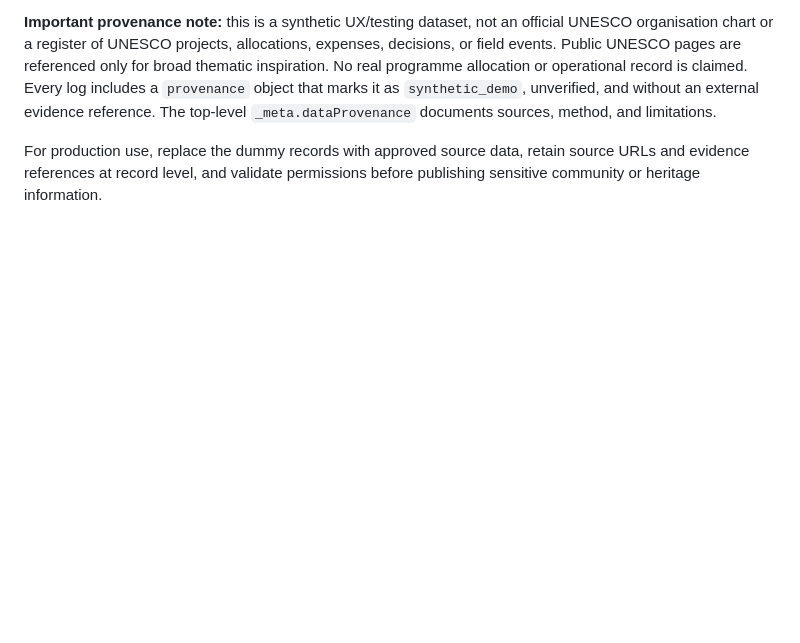
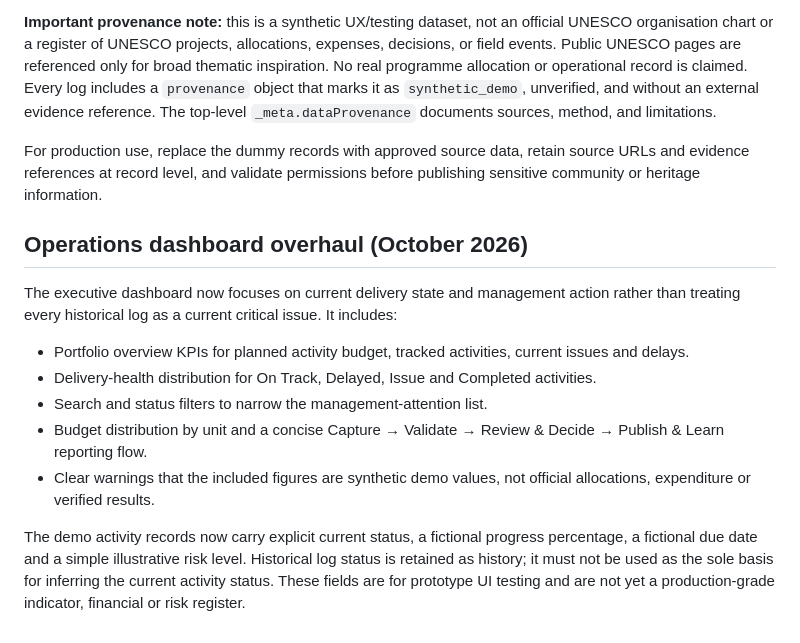
Before and after one commit to AnggaConni/ShadowOps, a Markdown page: README.md, the part around the change. Rendered like a GitHub page; blank space fills up the shorter version.

Commit message:
Document dashboard overhaul and demo data semantics

```diff
--- a/README.md
+++ b/README.md
@@ -56,3 +56,15 @@ The current `dummy.json` demonstrates three fictional programme units: **Educati
 **Important provenance note:** this is a synthetic UX/testing dataset, not an official UNESCO organisation chart or a register of UNESCO projects, allocations, expenses, decisions, or field events. Public UNESCO pages are referenced only for broad thematic inspiration. No real programme allocation or operational record is claimed. Every log includes a `provenance` object that marks it as `synthetic_demo`, unverified, and without an external evidence reference. The top-level `_meta.dataProvenance` documents sources, method, and limitations.
 
 For production use, replace the dummy records with approved source data, retain source URLs and evidence references at record level, and validate permissions before publishing sensitive community or heritage information.
+
+## Operations dashboard overhaul (October 2026)
+
+The executive dashboard now focuses on current delivery state and management action rather than treating every historical log as a current critical issue. It includes:
+
+- Portfolio overview KPIs for planned activity budget, tracked activities, current issues and delays.
+- Delivery-health distribution for On Track, Delayed, Issue and Completed activities.
+- Search and status filters to narrow the management-attention list.
+- Budget distribution by unit and a concise Capture → Validate → Review & Decide → Publish & Learn reporting flow.
+- Clear warnings that the included figures are synthetic demo values, not official allocations, expenditure or verified results.
+
+The demo activity records now carry explicit current status, a fictional progress percentage, a fictional due date and a simple illustrative risk level. Historical log status is retained as history; it must not be used as the sole basis for inferring the current activity status. These fields are for prototype UI testing and are not yet a production-grade indicator, financial or risk register.
```
